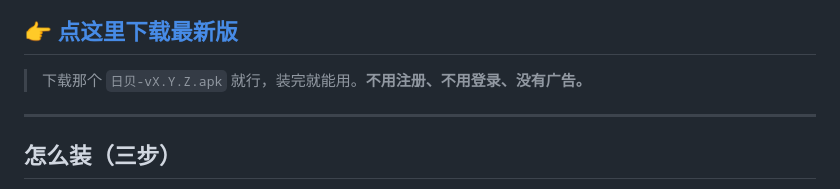
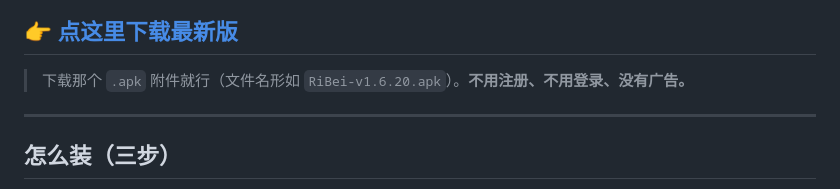
Before and after one commit to kkzz91/RiBei, a Markdown page: README.md, the part around the change. GitHub-like rendering.

Commit message:
README：下载说明改成不依赖中文文件名（GitHub 会吃掉中文附件名）

```diff
--- a/README.md
+++ b/README.md
@@ -11,7 +11,7 @@
 
 ## 👉 [**点这里下载最新版**](../../releases/latest)
 
-> 下载那个 `日贝-vX.Y.Z.apk` 就行，装完就能用。**不用注册、不用登录、没有广告。**
+> 下载那个 `.apk` 附件就行（文件名形如 `RiBei-v1.6.20.apk`）。**不用注册、不用登录、没有广告。**
 
 ---
 
```
